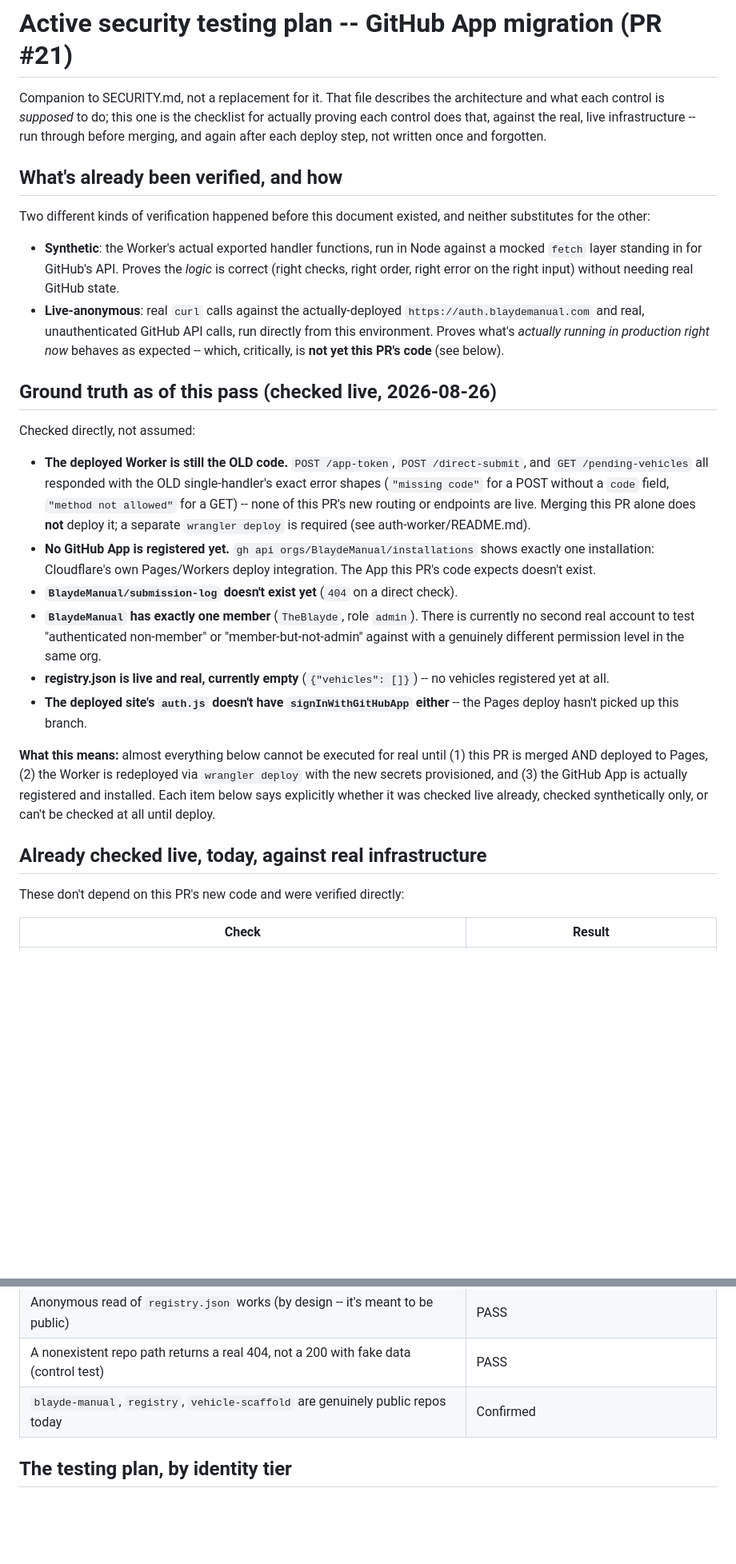
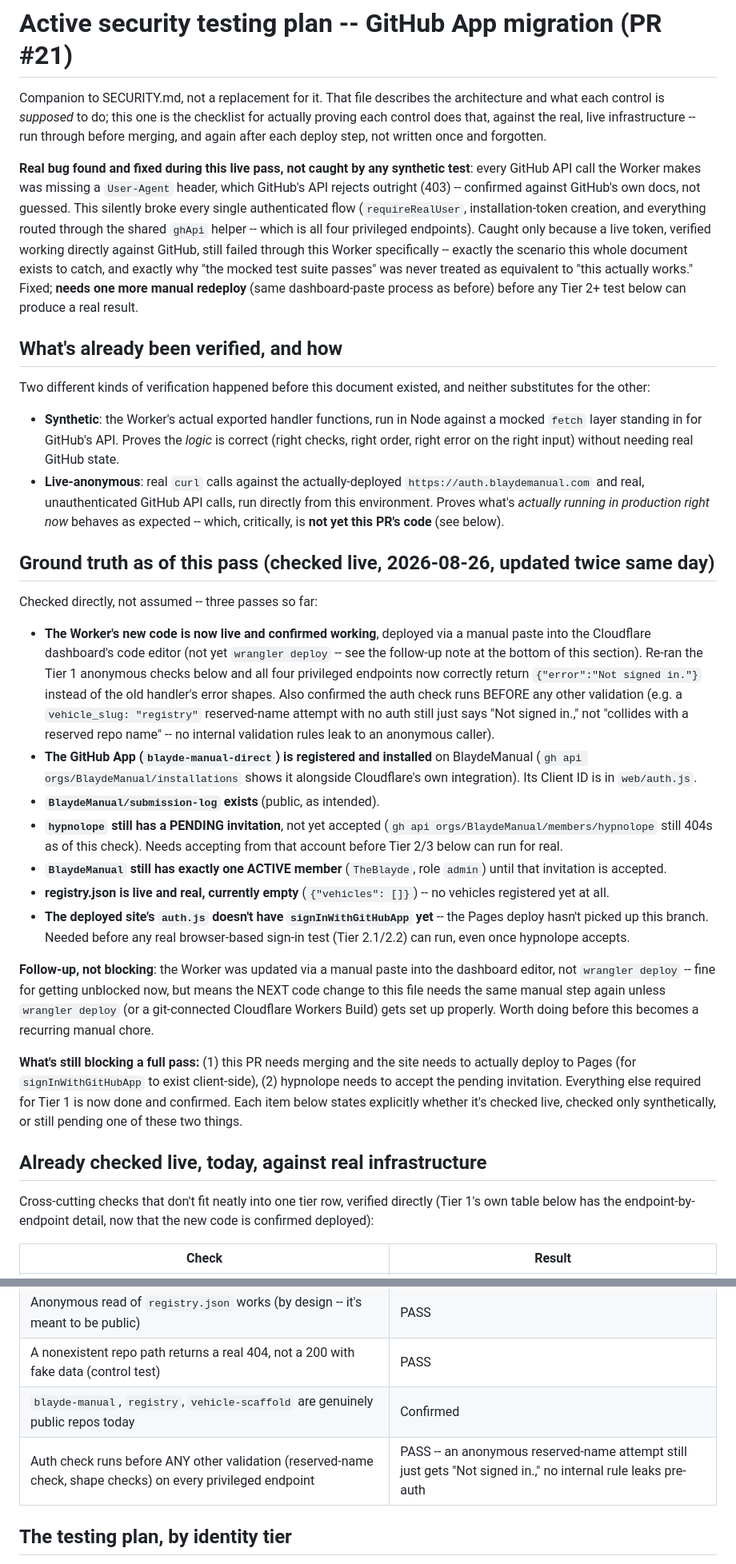
Before and after one commit to BlaydeManual/blayde-manual, a Markdown page: SECURITY-TESTING.md, 2 parts joined by grey strips. Shown at 80% size. GitHub-like rendering; blank space fills up the shorter version.

Commit message:
Document the User-Agent bug in the testing plan, keep the trail intact
Co-Authored-By: Claude Sonnet 5 <noreply@anthropic.com>

```diff
--- a/SECURITY-TESTING.md
+++ b/SECURITY-TESTING.md
@@ -5,6 +5,20 @@ the architecture and what each control is *supposed* to do; this one is
 the checklist for actually proving each control does that, against the
 real, live infrastructure -- run through before merging, and again
 after each deploy step, not written once and forgotten.
+
+**Real bug found and fixed during this live pass, not caught by any
+synthetic test**: every GitHub API call the Worker makes was missing a
+`User-Agent` header, which GitHub's API rejects outright (403) --
+confirmed against GitHub's own docs, not guessed. This silently broke
+every single authenticated flow (`requireRealUser`, installation-token
+creation, and everything routed through the shared `ghApi` helper --
+which is all four privileged endpoints). Caught only because a live
+token, verified working directly against GitHub, still failed through
+this Worker specifically -- exactly the scenario this whole document
+exists to catch, and exactly why "the mocked test suite passes" was
+never treated as equivalent to "this actually works." Fixed; **needs
+one more manual redeploy** (same dashboard-paste process as before)
+before any Tier 2+ test below can produce a real result.
 
 ## What's already been verified, and how
 
@@ -21,41 +35,57 @@ existed, and neither substitutes for the other:
   running in production right now* behaves as expected -- which,
   critically, is **not yet this PR's code** (see below).
 
-## Ground truth as of this pass (checked live, 2026-08-26)
+## Ground truth as of this pass (checked live, 2026-08-26, updated twice same day)
 
-Checked directly, not assumed:
+Checked directly, not assumed -- three passes so far:
 
-- **The deployed Worker is still the OLD code.** `POST /app-token`,
-  `POST /direct-submit`, and `GET /pending-vehicles` all responded with
-  the OLD single-handler's exact error shapes (`"missing code"` for a
-  POST without a `code` field, `"method not allowed"` for a GET) --
-  none of this PR's new routing or endpoints are live. Merging this PR
-  alone does **not** deploy it; a separate `wrangler deploy` is
-  required (see auth-worker/README.md).
-- **No GitHub App is registered yet.** `gh api orgs/BlaydeManual/installations`
-  shows exactly one installation: Cloudflare's own Pages/Workers
-  deploy integration. The App this PR's code expects doesn't exist.
-- **`BlaydeManual/submission-log` doesn't exist yet** (`404` on a
-  direct check).
-- **`BlaydeManual` has exactly one member** (`TheBlayde`, role
-  `admin`). There is currently no second real account to test
-  "authenticated non-member" or "member-but-not-admin" against with a
-  genuinely different permission level in the same org.
+- **The Worker's new code is now live and confirmed working**, deployed
+  via a manual paste into the Cloudflare dashboard's code editor (not
+  yet `wrangler deploy` -- see the follow-up note at the bottom of this
+  section). Re-ran the Tier 1 anonymous checks below and all four
+  privileged endpoints now correctly return `{"error":"Not signed in."}`
+  instead of the old handler's error shapes. Also confirmed the auth
+  check runs BEFORE any other validation (e.g. a `vehicle_slug:
+  "registry"` reserved-name attempt with no auth still just says "Not
+  signed in.," not "collides with a reserved repo name" -- no internal
+  validation rules leak to an anonymous caller).
+- **The GitHub App (`blayde-manual-direct`) is registered and
+  installed** on BlaydeManual (`gh api orgs/BlaydeManual/installations`
+  shows it alongside Cloudflare's own integration). Its Client ID is in
+  `web/auth.js`.
+- **`BlaydeManual/submission-log` exists** (public, as intended).
+- **`hypnolope` still has a PENDING invitation**, not yet accepted
+  (`gh api orgs/BlaydeManual/members/hypnolope` still 404s as of this
+  check). Needs accepting from that account before Tier 2/3 below can
+  run for real.
+- **`BlaydeManual` still has exactly one ACTIVE member** (`TheBlayde`,
+  role `admin`) until that invitation is accepted.
 - **registry.json is live and real, currently empty** (`{"vehicles":
   []}`) -- no vehicles registered yet at all.
 - **The deployed site's `auth.js` doesn't have `signInWithGitHubApp`
-  either** -- the Pages deploy hasn't picked up this branch.
+  yet** -- the Pages deploy hasn't picked up this branch. Needed before
+  any real browser-based sign-in test (Tier 2.1/2.2) can run, even once
+  hypnolope accepts.
 
-**What this means:** almost everything below cannot be executed for
-real until (1) this PR is merged AND deployed to Pages, (2) the Worker
-is redeployed via `wrangler deploy` with the new secrets provisioned,
-and (3) the GitHub App is actually registered and installed. Each item
-below says explicitly whether it was checked live already, checked
-synthetically only, or can't be checked at all until deploy.
+**Follow-up, not blocking**: the Worker was updated via a manual paste
+into the dashboard editor, not `wrangler deploy` -- fine for getting
+unblocked now, but means the NEXT code change to this file needs the
+same manual step again unless `wrangler deploy` (or a git-connected
+Cloudflare Workers Build) gets set up properly. Worth doing before this
+becomes a recurring manual chore.
+
+**What's still blocking a full pass:** (1) this PR needs merging and
+the site needs to actually deploy to Pages (for `signInWithGitHubApp`
+to exist client-side), (2) hypnolope needs to accept the pending
+invitation. Everything else required for Tier 1 is now done and
+confirmed. Each item below states explicitly whether it's checked live,
+checked only synthetically, or still pending one of these two things.
 
 ## Already checked live, today, against real infrastructure
 
-These don't depend on this PR's new code and were verified directly:
+Cross-cutting checks that don't fit neatly into one tier row, verified
+directly (Tier 1's own table below has the endpoint-by-endpoint detail,
+now that the new code is confirmed deployed):
 
 | Check | Result |
 |---|---|
@@ -65,6 +95,7 @@ These don't depend on this PR's new code and were verified directly:
 | Anonymous read of `registry.json` works (by design -- it's meant to be public) | PASS |
 | A nonexistent repo path returns a real 404, not a 200 with fake data (control test) | PASS |
 | `blayde-manual`, `registry`, `vehicle-scaffold` are genuinely public repos today | Confirmed |
+| Auth check runs before ANY other validation (reserved-name check, shape checks) on every privileged endpoint | PASS -- an anonymous reserved-name attempt still just gets "Not signed in.," no internal rule leaks pre-auth |
 
 ## The testing plan, by identity tier
 
```
Also changed, not shown: other parts of SECURITY-TESTING.md (+23 -16 lines).
